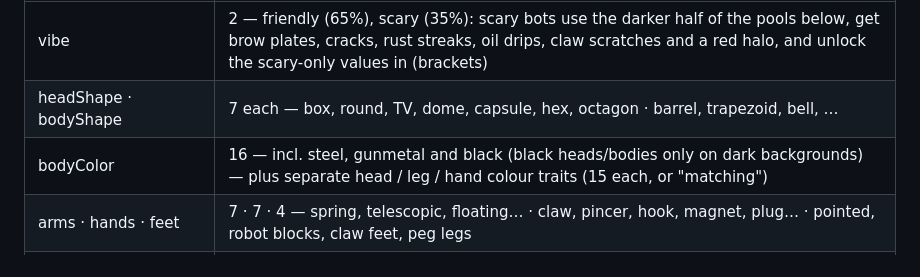
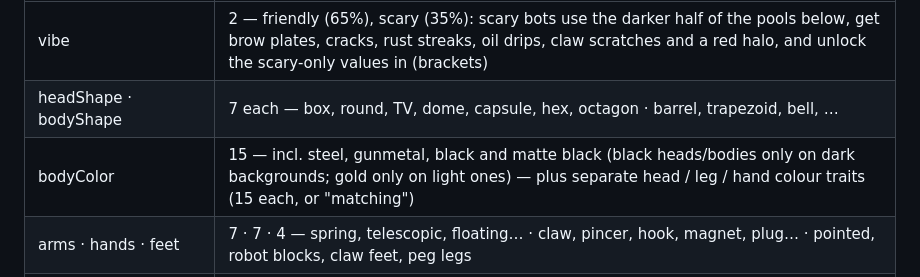
Before and after one commit to solidity0/artgen-hub, a Markdown page: README.md, the part around the change. GitHub-like rendering.

Commit message:
README: Gen 4 body colours (matte black, plum retired)
Co-Authored-By: Claude Opus 5.5 <noreply@anthropic.com>
Claude-Session: https://claude.ai/code/session_01FkXnUD5cdYZaM8QV5tcA4j

```diff
--- a/README.md
+++ b/README.md
@@ -117,7 +117,7 @@ with knee bolts and riveted plates — often joined by a small companion creatur
 |-------|--------|
 | vibe | 2 — friendly (65%), scary (35%): scary bots use the darker half of the pools below, get brow plates, cracks, rust streaks, oil drips, claw scratches and a red halo, and unlock the scary-only values in (brackets) |
 | headShape · bodyShape | 7 each — box, round, TV, dome, capsule, hex, octagon · barrel, trapezoid, bell, … |
-| bodyColor | 16 — incl. steel, gunmetal and black (black heads/bodies only on dark backgrounds) — plus separate head / leg / hand colour traits (15 each, or "matching") |
+| bodyColor | 15 — incl. steel, gunmetal, black and matte black (black heads/bodies only on dark backgrounds; gold only on light ones) — plus separate head / leg / hand colour traits (15 each, or "matching") |
 | arms · hands · feet | 7 · 7 · 4 — spring, telescopic, floating… · claw, pincer, hook, magnet, plug… · pointed, robot blocks, claw feet, peg legs |
 | topper · ears · eyes · eyeColor · mouth | 5 (antenna, twin antenna, cables, fin, none) · 6 · 5 camera-lens optics (+ glare, cracked) · 4 (+ toxic) · 5 (grille, vent, zipper, LED bar, fang grille; + jaws) |
 | internals | 5 — circuit board (brainbox, ICs, capacitors, power cell, braided harnesses), hydraulics (pump, pressure gauge, pistons, valve pipes), gearbox (meshing gears, belt, motor), coolant (glass tanks, radiator, coolant pipes), reactor (glowing core, copper coils, armoured cables); shown in an open bolted service hatch |
```
